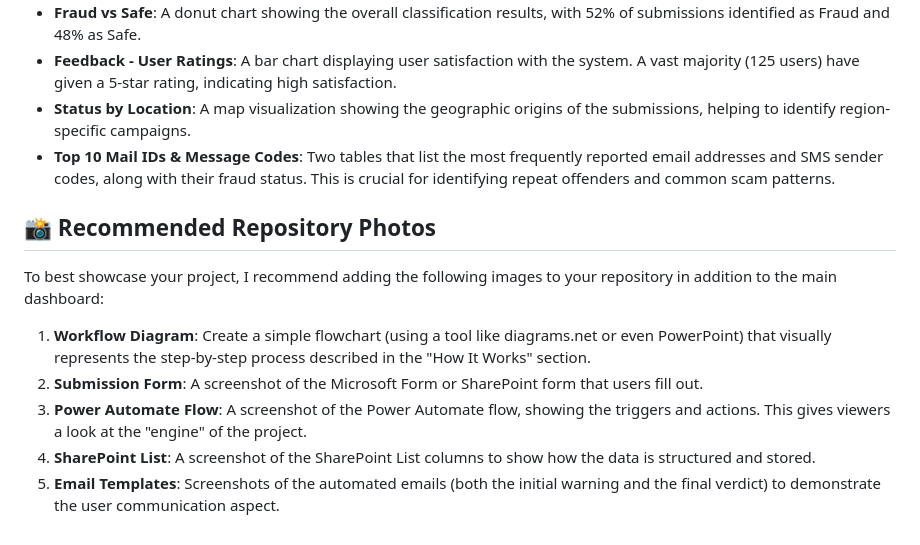
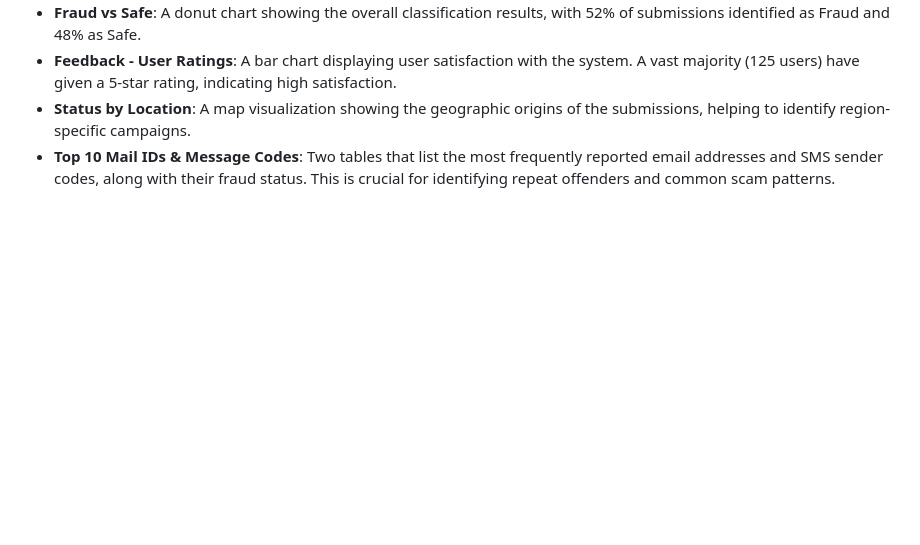
Before and after one commit to SriLakshmiSoujanya/Fraud-detection, a Markdown page: README.md, the part around the change. Rendered like a GitHub page; blank space fills up the shorter version.

```diff
--- a/README.md
+++ b/README.md
@@ -42,13 +42,3 @@ The Power BI dashboard provides a centralized view of the fraud detection analys
 - **Feedback - User Ratings**: A bar chart displaying user satisfaction with the system. A vast majority (125 users) have given a 5-star rating, indicating high satisfaction.
 - **Status by Location**: A map visualization showing the geographic origins of the submissions, helping to identify region-specific campaigns.
 - **Top 10 Mail IDs & Message Codes**: Two tables that list the most frequently reported email addresses and SMS sender codes, along with their fraud status. This is crucial for identifying repeat offenders and common scam patterns.
-
-## 📸 Recommended Repository Photos
-
-To best showcase your project, I recommend adding the following images to your repository in addition to the main dashboard:
-
-1.  **Workflow Diagram**: Create a simple flowchart (using a tool like diagrams.net or even PowerPoint) that visually represents the step-by-step process described in the "How It Works" section.
-2.  **Submission Form**: A screenshot of the Microsoft Form or SharePoint form that users fill out.
-3.  **Power Automate Flow**: A screenshot of the Power Automate flow, showing the triggers and actions. This gives viewers a look at the "engine" of the project.
-4.  **SharePoint List**: A screenshot of the SharePoint List columns to show how the data is structured and stored.
-5.  **Email Templates**: Screenshots of the automated emails (both the initial warning and the final verdict) to demonstrate the user communication aspect.
```
